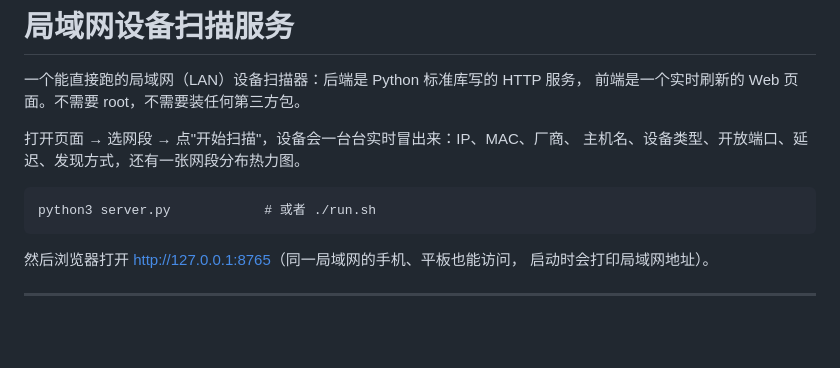
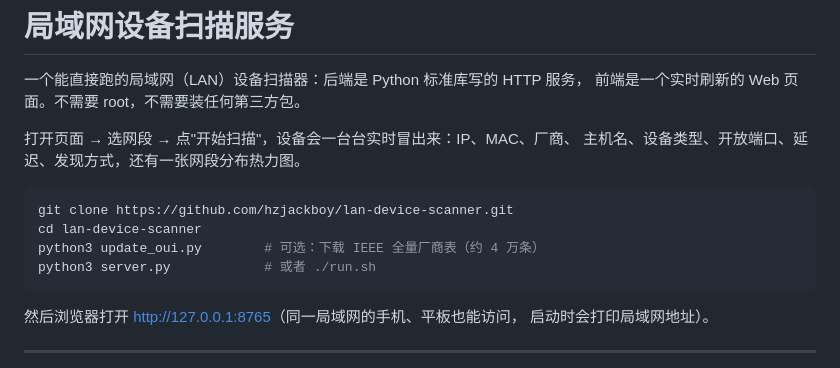
Before and after one commit to hzjackboy/lan-device-scanner, a Markdown page: README.md, the part around the change. Rendered like a GitHub page; blank space fills up the shorter version.

Commit message:
README：补充 git clone 与 update_oui 的快速开始步骤

````diff
--- a/README.md
+++ b/README.md
@@ -6,7 +6,10 @@
 打开页面 → 选网段 → 点"开始扫描"，设备会一台台实时冒出来：IP、MAC、厂商、
 主机名、设备类型、开放端口、延迟、发现方式，还有一张网段分布热力图。
 
-```
+```bash
+git clone https://github.com/hzjackboy/lan-device-scanner.git
+cd lan-device-scanner
+python3 update_oui.py        # 可选：下载 IEEE 全量厂商表（约 4 万条）
 python3 server.py            # 或者 ./run.sh
 ```
 
````
